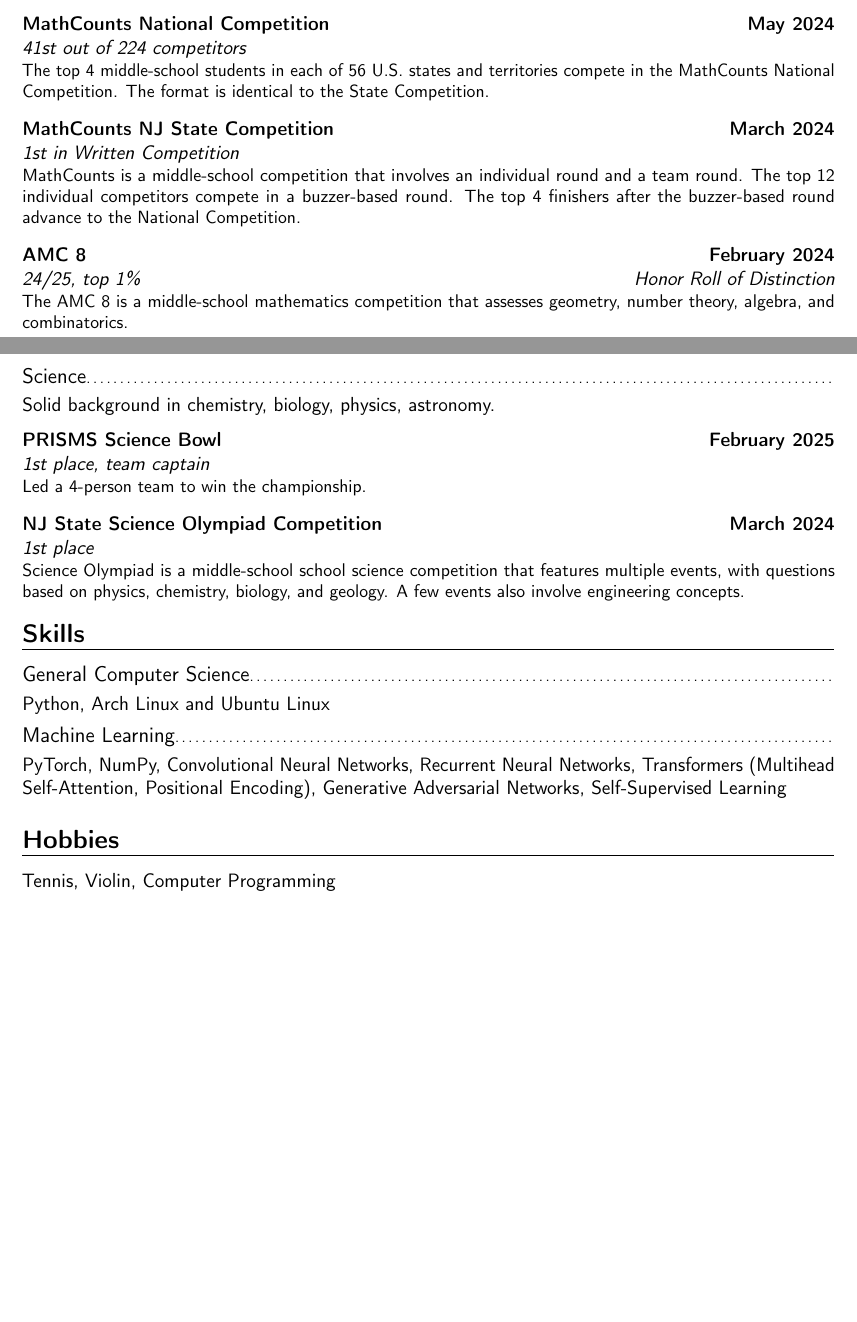
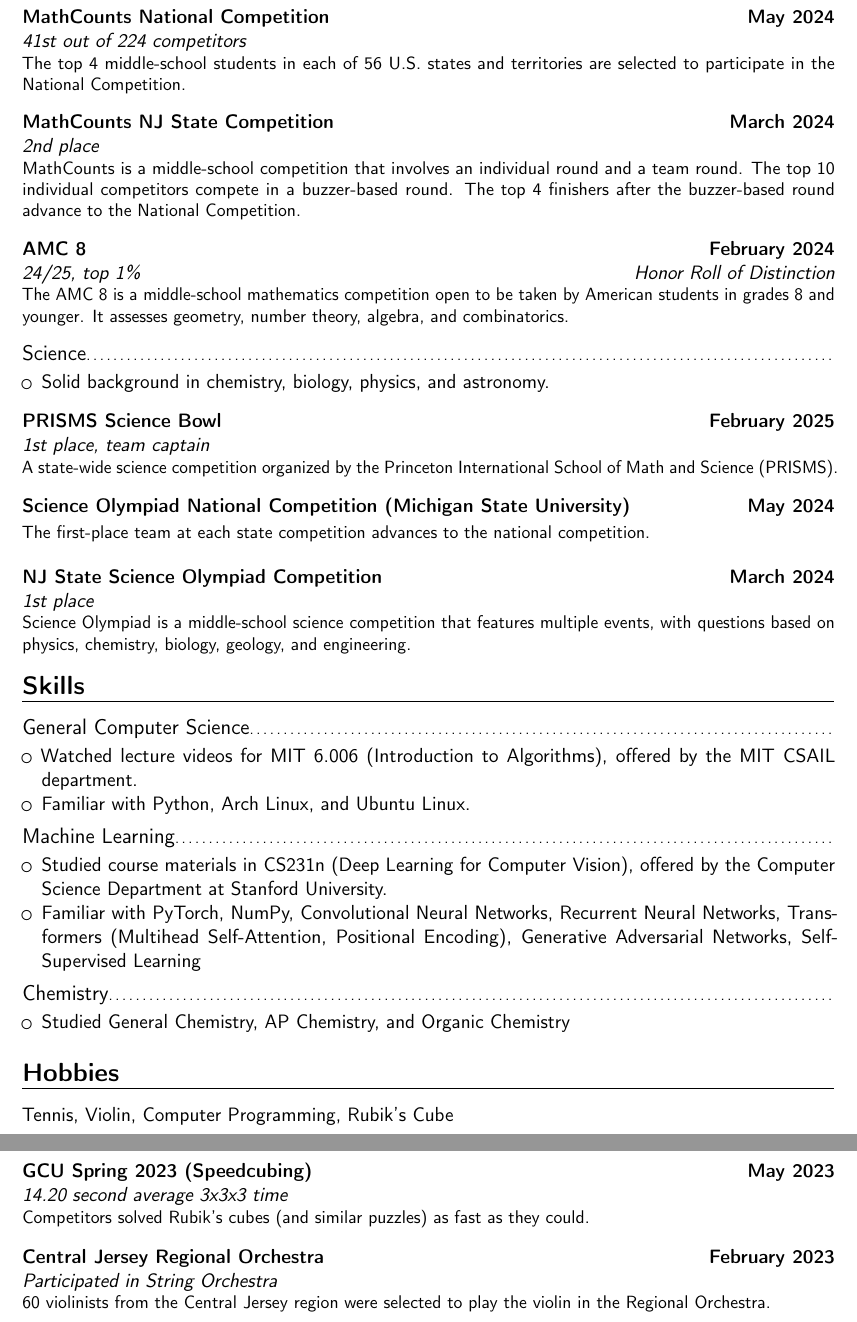
Before and after one commit to extouchtriangle/cv, a LaTeX CV (cv.tex): two parts of pages 1 and 2 of 2 before the commit and two parts of pages 2 and 3 of 3 after it, joined at a grey line, cut so that both start at the same text, the shorter picture padded with empty space. Compiled offline with pdfLaTeX.

Commit message:
feat(cv): add mathcounts states and more bragging

```diff
--- a/cv.tex
+++ b/cv.tex
@@ -23,9 +23,6 @@
 \newcommand{\paper}[3]{\pub{#1}{#2. \arxiv{#3}.}}
 
 \name{}{Easton Wei}
-\social[github]{extouchtriangle}
-\email{eastonwei12@gmail.com}
-\social[discord]{extouchtriangle}
 \lfoot{\emph{Last updated \today}}
 
 \begin{document}
@@ -44,0 +48 @@ Euclidean geometry, linear algebra, and multivariable calculus.
+  The top 10 individual competitors compete in a buzzer-based round.
@@ -57,36 +81,72 @@ number theory.}
 \entry{May 2024}{MathCounts National Competition}{41st out of 224
 competitors}{}{}{The top 4 middle-school students in each of 56 U.S. states
   and territories
-  compete in the MathCounts National Competition. The format is identical to the
-State Competition.}
-\entry{March 2024}{MathCounts NJ State Competition}{1st in Written
-Competition}{}{}{MathCounts is a middle-school competition that
+are selected to participate in the National Competition. }
+\entry{March 2024}{MathCounts NJ State Competition}{2nd
+place}{}{}{MathCounts is a middle-school competition that
   involves an individual round and a team round.
-  The top 12 individual competitors compete in a buzzer-based round.
+  The top 10 individual competitors compete in a buzzer-based round.
   The top 4 finishers after the buzzer-based round advance to the
 National Competition.}
 \entry{February 2024}{AMC 8}{24/25, top 1\%}{Honor Roll of Distinction}{}{
-  The AMC 8 is a middle-school mathematics competition that assesses
-  geometry, number theory, algebra, and combinatorics.
+  The AMC 8 is a middle-school mathematics competition
+  open to be taken by American students in grades 8 and younger.
+  It assesses geometry, number theory, algebra, and combinatorics.
 }
 \subsection{Science}
-Solid background in chemistry, biology, physics, astronomy.
+\begin{itemize}
+  \item Solid background in chemistry, biology, physics, and astronomy.
+\end{itemize}
 \vskip 0.1in
 \entry{February 2025}{PRISMS Science Bowl}{1st place}{}{team captain}
-{Led a 4-person team to win the championship.}
+{A state-wide science competition organized by
+  the Princeton International School of Math and Science (PRISMS).
+}
+\entry{May 2024}{Science Olympiad National Competition (Michigan
+State University)}{}{}{}{
+  \vskip -0.15in
+  The first-place team at each state competition advances to the national
+  competition.
+}
 \entry{March 2024}{NJ State Science Olympiad Competition}{1st place}{}{}{
-  Science Olympiad is a middle-school school science competition
+  Science Olympiad is a middle-school science competition
   that features multiple events, with questions based on physics, chemistry,
-  biology, and geology. A few events also involve engineering concepts.
+  biology, geology, and engineering.
 }
 \section{Skills}
 \subsection{General Computer Science}
-Python, Arch Linux and Ubuntu Linux
+\begin{itemize}
+  \item Watched lecture videos for MIT 6.006 (Introduction to Algorithms),
+    offered by the MIT CSAIL department.
+  \item Familiar with Python, Arch Linux, and Ubuntu Linux. % and c++
+\end{itemize}
 \subsection{Machine Learning}
-PyTorch, NumPy, Convolutional Neural Networks, Recurrent Neural Networks,
-Transformers (Multihead Self-Attention, Positional Encoding),
-Generative Adversarial Networks,
-Self-Supervised Learning
+\begin{itemize}
+  \item Studied course materials in CS231n (Deep Learning for Computer
+    Vision), offered by the Computer Science Department
+    at Stanford University.
+
+  \item Familiar with PyTorch, NumPy, Convolutional Neural Networks, Recurrent
+    Neural Networks,
+    Transformers (Multihead Self-Attention, Positional Encoding),
+    Generative Adversarial Networks,
+    Self-Supervised Learning
+\end{itemize}
+\subsection{Chemistry}
+\begin{itemize}
+  \item Studied General Chemistry, AP Chemistry, and Organic Chemistry
+\end{itemize}
 \section{Hobbies}
-Tennis, Violin, Computer Programming
+Tennis, Violin, Computer Programming, Rubik's Cube
+\vskip 0.1in
+\entry{May 2023}{GCU Spring 2023 (Speedcubing)}{14.20 second average
+3x3x3 time}{}{}{
+  Competitors solved
+  Rubik's cubes (and similar puzzles) as fast as they could.
+}
+\entry{February 2023}{Central Jersey Regional Orchestra}{Participated in
+String Orchestra}{}{}{
+  60 violinists from the Central Jersey region were
+  selected to play the violin in the Regional Orchestra.
+}
 \end{document}
```
Also changed, not shown: winlab-essay.tex (+16 -7 lines), cv.pdf, winlab-essay.pdf, cv.tex (34 more changed lines).
